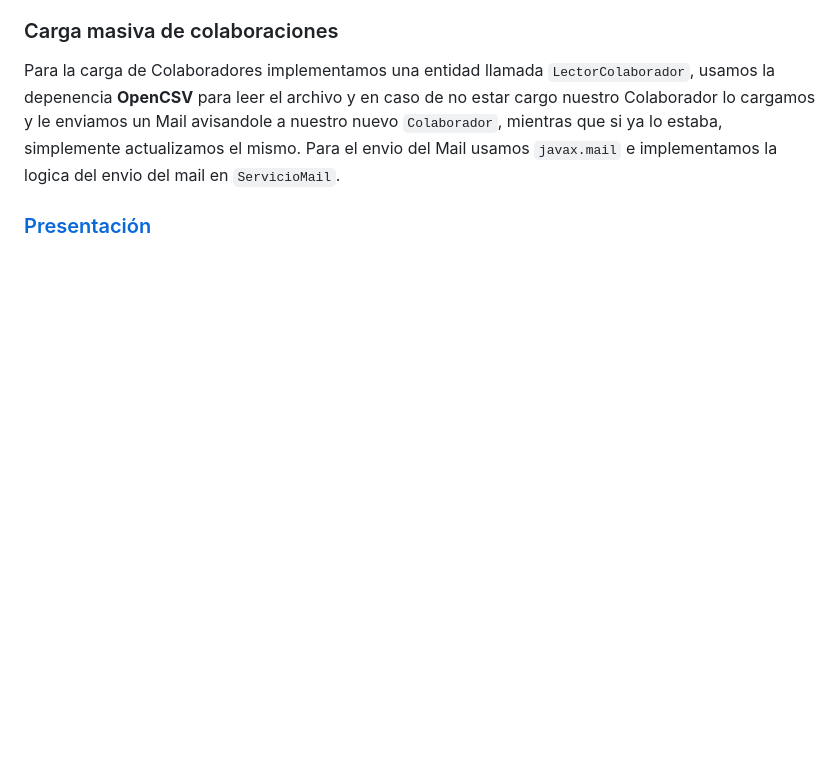
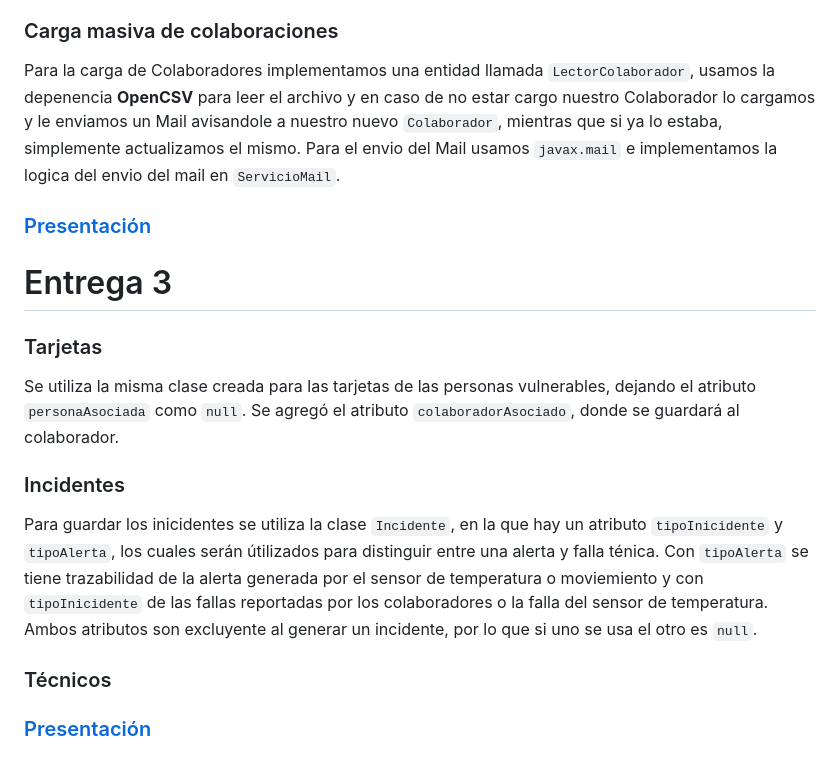
Before and after one commit to nachoriolffi/ddsTP, a Markdown page: Justificación.md, the part around the change. Rendered like a GitHub page; blank space fills up the shorter version.

Commit message:
Justificación

```diff
--- a/Justificación.md
+++ b/Justificación.md
@@ -57,3 +57,16 @@ Para el intercambio de puntos implementamos la clase `CanjeadorPuntos`, en el cu
 Para la carga de Colaboradores implementamos una entidad llamada `LectorColaborador`, usamos la depenencia **OpenCSV** para leer el archivo y en caso de no estar cargo nuestro Colaborador lo cargamos y le enviamos un Mail avisandole a nuestro nuevo `Colaborador`, mientras que si ya lo estaba, simplemente actualizamos el mismo. Para el envio del Mail usamos `javax.mail` e implementamos la logica del envio del mail en `ServicioMail`.
 
 ### [Presentación](https://docs.google.com/presentation/d/1z4QXn5mHcOKwGmgaKVZ8y6dvehzVjKBkWpwnqpgsX58/edit?usp=sharing)
+
+# Entrega 3
+### Tarjetas
+Se utiliza la misma clase creada para las tarjetas de las personas vulnerables, dejando el atributo `personaAsociada` como `null`. Se agregó el atributo `colaboradorAsociado`, donde se guardará al colaborador.
+
+### Incidentes
+Para guardar los inicidentes se utiliza la clase `Incidente`, en la que hay un atributo `tipoInicidente` y `tipoAlerta`, los cuales serán útilizados para distinguir entre una alerta y falla ténica. Con `tipoAlerta` se tiene trazabilidad de la alerta generada por el sensor de temperatura o moviemiento y con `tipoInicidente` de las fallas reportadas por los colaboradores o la falla del sensor de temperatura. Ambos atributos son excluyente al generar un incidente, por lo que si uno se usa el otro es `null`.
+
+### Técnicos
+
+
+
+### [Presentación](https://docs.google.com/presentation/d/17NP5en2xz6xWgHBH0dix2jR77S3u4nxxsPVAz0DYJ7E/edit?usp=sharing)
```
